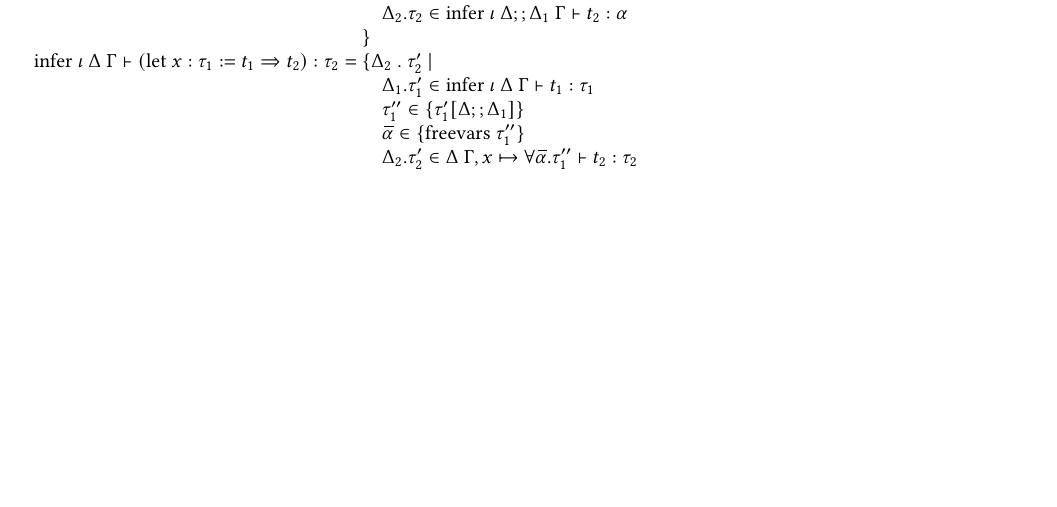
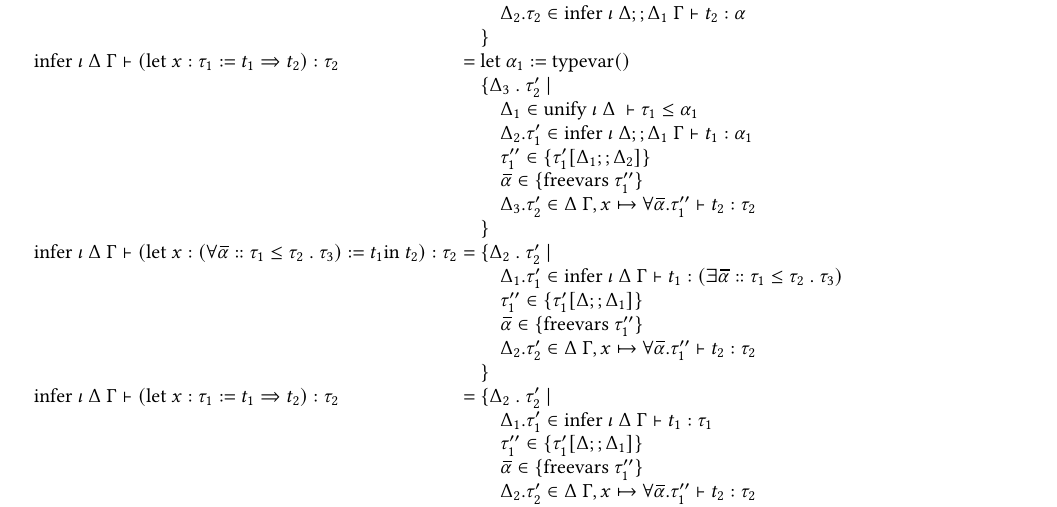
Before and after one commit to resin-studio/slim, a LaTeX paper (paper/typedir_dynalang.tex): part of page 7 of 11, cut so that both start at the same text, the shorter picture padded with empty space. Compiled offline with pdfLaTeX.

Commit message:
let typing in progress

```diff
--- a/paper/typedir_dynalang.tex
+++ b/paper/typedir_dynalang.tex
@@ -942,9 +942,32 @@ $\lambda$ x $\Rightarrow$ fix ($\lambda$ self $\Rightarrow$
       (\text{let}\ x : \tau_1 := t_1 \Rightarrow t_2) : \tau_2
       &{} =
       \begin{array}[t]{@{} l}
+        \text{let } \alpha_1 := \text{typevar}()
+        \\
+        \{ \Delta_3\ .\ \tau_2' \ |\
+        \\
+        \ \ \ \ \Delta_1 \in \text{unify } \iota\ \Delta\ \vdash \tau_1 \leq \alpha_1
+        \\
+        \ \ \ \ \Delta_2.\tau_1' \in \text{infer } \iota\ \Delta;;\Delta_1\ \Gamma \vdash t_1 : \alpha_1
+        \\
+        \ \ \ \ \tau_1'' \in \{\tau_1'[\Delta_1;;\Delta_2]\}
+        \\
+        \ \ \ \ \widebar{\alpha} \in \{\text{freevars}\ \tau_1''\}
+        \\
+        \ \ \ \ \Delta_3.\tau_2' \in \Delta\ \Gamma,x \mapsto \forall \widebar{\alpha} . \tau_1''
+          \vdash t_2 : \tau_2
+        \\
+        \}
+      \end{array}
+      \\
+
+      \text{infer } \iota\ \Delta\ \Gamma \vdash
+      (\text{let}\ x : (\forall \widebar{\alpha} :: \tau_1 \leq \tau_2 \ .\ \tau_3) := t_1 \text{in } t_2) : \tau_2
+      &{} =
+      \begin{array}[t]{@{} l}
         \{ \Delta_2\ .\ \tau_2' \ |\
         \\
-        \ \ \ \ \Delta_1.\tau_1' \in \text{infer } \iota\ \Delta\ \Gamma \vdash t_1 : \tau_1
+        \ \ \ \ \Delta_1.\tau_1' \in \text{infer } \iota\ \Delta\ \Gamma \vdash t_1 : (\exists \widebar{\alpha} :: \tau_1 \leq \tau_2 \ .\ \tau_3)
         \\
         \ \ \ \ \tau_1'' \in \{\tau_1'[\Delta;;\Delta_1]\}
         \\
@@ -957,6 +980,24 @@ $\lambda$ x $\Rightarrow$ fix ($\lambda$ self $\Rightarrow$
       \end{array}
       \\
 
+      \text{infer } \iota\ \Delta\ \Gamma \vdash
+      (\text{let}\ x : \tau_1 := t_1 \Rightarrow t_2) : \tau_2
+      &{} =
+      \begin{array}[t]{@{} l}
+        \{ \Delta_2\ .\ \tau_2' \ |\
+        \\
+        \ \ \ \ \Delta_1.\tau_1' \in \text{infer } \iota\ \Delta\ \Gamma \vdash t_1 : \tau_1
+        \\
+        \ \ \ \ \tau_1'' \in \{\tau_1'[\Delta;;\Delta_1]\}
+        \\
+        \ \ \ \ \widebar{\alpha} \in \{\text{freevars}\ \tau_1''\}
+        \\
+        \ \ \ \ \Delta_2.\tau_2' \in \Delta\ \Gamma,x \mapsto \forall \widebar{\alpha} . \tau_1''
+          \vdash t_2 : \tau_2
+        \\
+        \}
+      \end{array}
+      \\
 
       \text{infer } \iota\ \Delta\ \Gamma \vdash
       \text{fix } t : \tau
```
Also changed, not shown: paper/typedir_dynalang.tex (22 more changed lines).
